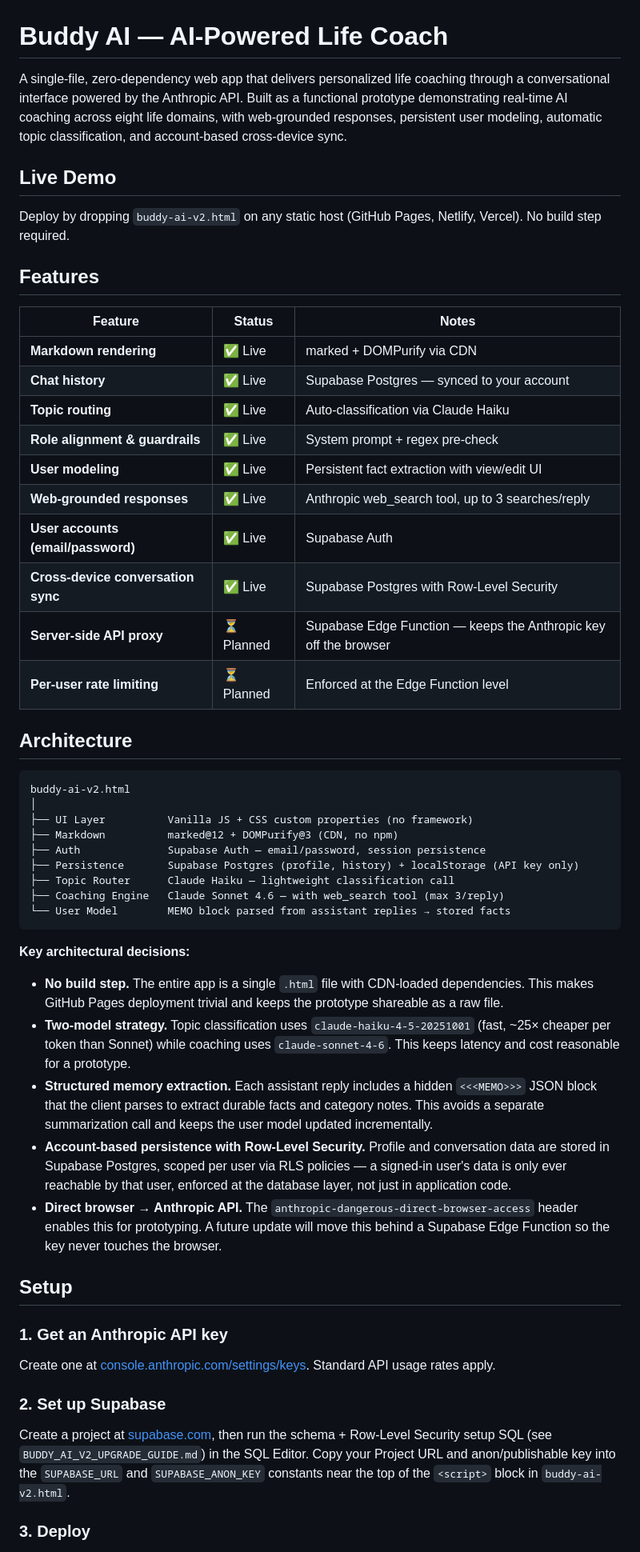
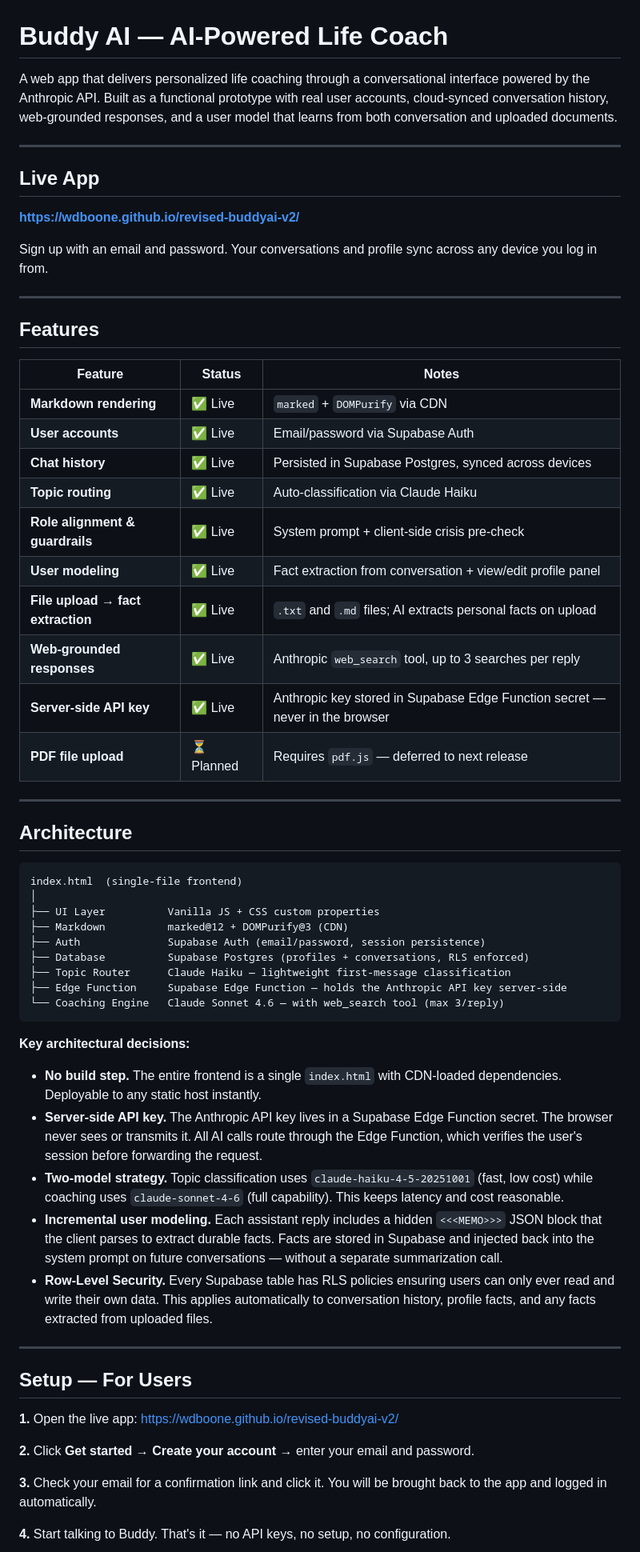
Before and after one commit to wdboone/revised-buddyai-v2, a Markdown page: README.md, the part around one of its changes. Shown at 80% size. Rendered like a GitHub page.

Commit message:
docs: update README to reflect v3 features and server-side API key

````diff
--- a/README.md
+++ b/README.md
@@ -1,57 +1,65 @@
 # Buddy AI — AI-Powered Life Coach
 
-A single-file, zero-dependency web app that delivers personalized life coaching through a conversational interface powered by the Anthropic API. Built as a functional prototype demonstrating real-time AI coaching across eight life domains, with web-grounded responses, persistent user modeling, automatic topic classification, and account-based cross-device sync.
+A web app that delivers personalized life coaching through a conversational interface powered by the Anthropic API. Built as a functional prototype with real user accounts, cloud-synced conversation history, web-grounded responses, and a user model that learns from both conversation and uploaded documents.
 
-## Live Demo
+---
 
-Deploy by dropping `buddy-ai-v2.html` on any static host (GitHub Pages, Netlify, Vercel). No build step required.
+## Live App
+
+**[https://wdboone.github.io/revised-buddyai-v2/](https://wdboone.github.io/revised-buddyai-v2/)**
+
+Sign up with an email and password. Your conversations and profile sync across any device you log in from.
+
+---
 
 ## Features
 
 | Feature | Status | Notes |
-| --- | --- | --- |
-| **Markdown rendering** | ✅ Live | marked + DOMPurify via CDN |
-| **Chat history** | ✅ Live | Supabase Postgres — synced to your account |
+|---|---|---|
+| **Markdown rendering** | ✅ Live | `marked` + `DOMPurify` via CDN |
+| **User accounts** | ✅ Live | Email/password via Supabase Auth |
+| **Chat history** | ✅ Live | Persisted in Supabase Postgres, synced across devices |
 | **Topic routing** | ✅ Live | Auto-classification via Claude Haiku |
-| **Role alignment & guardrails** | ✅ Live | System prompt + regex pre-check |
-| **User modeling** | ✅ Live | Persistent fact extraction with view/edit UI |
-| **Web-grounded responses** | ✅ Live | Anthropic web_search tool, up to 3 searches/reply |
-| **User accounts (email/password)** | ✅ Live | Supabase Auth |
-| **Cross-device conversation sync** | ✅ Live | Supabase Postgres with Row-Level Security |
-| **Server-side API proxy** | ⏳ Planned | Supabase Edge Function — keeps the Anthropic key off the browser |
-| **Per-user rate limiting** | ⏳ Planned | Enforced at the Edge Function level |
+| **Role alignment & guardrails** | ✅ Live | System prompt + client-side crisis pre-check |
+| **User modeling** | ✅ Live | Fact extraction from conversation + view/edit profile panel |
+| **File upload → fact extraction** | ✅ Live | `.txt` and `.md` files; AI extracts personal facts on upload |
+| **Web-grounded responses** | ✅ Live | Anthropic `web_search` tool, up to 3 searches per reply |
+| **Server-side API key** | ✅ Live | Anthropic key stored in Supabase Edge Function secret — never in the browser |
+| **PDF file upload** | ⏳ Planned | Requires `pdf.js` — deferred to next release |
+
+---
 
 ## Architecture
 
 ```
-buddy-ai-v2.html
+index.html  (single-file frontend)
 │
-├── UI Layer          Vanilla JS + CSS custom properties (no framework)
-├── Markdown          marked@12 + DOMPurify@3 (CDN, no npm)
-├── Auth              Supabase Auth — email/password, session persistence
-├── Persistence       Supabase Postgres (profile, history) + localStorage (API key only)
-├── Topic Router      Claude Haiku — lightweight classification call
-├── Coaching Engine   Claude Sonnet 4.6 — with web_search tool (max 3/reply)
-└── User Model        MEMO block parsed from assistant replies → stored facts
+├── UI Layer          Vanilla JS + CSS custom properties
+├── Markdown          marked@12 + DOMPurify@3 (CDN)
+├── Auth              Supabase Auth (email/password, session persistence)
+├── Database          Supabase Postgres (profiles + conversations, RLS enforced)
+├── Topic Router      Claude Haiku — lightweight first-message classification
+├── Edge Function     Supabase Edge Function — holds the Anthropic API key server-side
+└── Coaching Engine   Claude Sonnet 4.6 — with web_search tool (max 3/reply)
 ```
 
 **Key architectural decisions:**
 
-- **No build step.** The entire app is a single `.html` file with CDN-loaded dependencies. This makes GitHub Pages deployment trivial and keeps the prototype shareable as a raw file.
-- **Two-model strategy.** Topic classification uses `claude-haiku-4-5-20251001` (fast, ~25× cheaper per token than Sonnet) while coaching uses `claude-sonnet-4-6`. This keeps latency and cost reasonable for a prototype.
-- **Structured memory extraction.** Each assistant reply includes a hidden `<<<MEMO>>>` JSON block that the client parses to extract durable facts and category notes. This avoids a separate summarization call and keeps the user model updated incrementally.
-- **Account-based persistence with Row-Level Security.** Profile and conversation data are stored in Supabase Postgres, scoped per user via RLS policies — a signed-in user's data is only ever reachable by that user, enforced at the database layer, not just in application code.
-- **Direct browser → Anthropic API.** The `anthropic-dangerous-direct-browser-access` header enables this for prototyping. A future update will move this behind a Supabase Edge Function so the key never touches the browser.
+- **No build step.** The entire frontend is a single `index.html` with CDN-loaded dependencies. Deployable to any static host instantly.
+- **Server-side API key.** The Anthropic API key lives in a Supabase Edge Function secret. The browser never sees or transmits it. All AI calls route through the Edge Function, which verifies the user's session before forwarding the request.
+- **Two-model strategy.** Topic classification uses `claude-haiku-4-5-20251001` (fast, low cost) while coaching uses `claude-sonnet-4-6` (full capability). This keeps latency and cost reasonable.
+- **Incremental user modeling.** Each assistant reply includes a hidden `<<<MEMO>>>` JSON block that the client parses to extract durable facts. Facts are stored in Supabase and injected back into the system prompt on future conversations — without a separate summarization call.
+- **Row-Level Security.** Every Supabase table has RLS policies ensuring users can only ever read and write their own data. This applies automatically to conversation history, profile facts, and any facts extracted from uploaded files.
 
-## Setup
+---
 
-### 1. Get an Anthropic API key
+## Setup — For Users
 
-Create one at [console.anthropic.com/settings/keys](https://console.anthropic.com/settings/keys). Standard API usage rates apply.
+**1.** Open the live app: [https://wdboone.github.io/revised-buddyai-v2/](https://wdboone.github.io/revised-buddyai-v2/)
 
-### 2. Set up Supabase
+**2.** Click **Get started** → **Create your account** → enter your email and password.
 
-Create a project at [supabase.com](https://supabase.com), then run the schema + Row-Level Security setup SQL (see `BUDDY_AI_V2_UPGRADE_GUIDE.md`) in the SQL Editor. Copy your Project URL and anon/publishable key into the `SUPABASE_URL` and `SUPABASE_ANON_KEY` constants near the top of the `<script>` block in `buddy-ai-v2.html`.
+**3.** Check your email for a confirmation link and click it. You will be brought back to the app and logged in automatically.
 
-### 3. Deploy
+**4.** Start talking to Buddy. That's it — no API keys, no setup, no configuration.
 
````
Also changed, not shown: other parts of README.md (+97 -37 lines).
